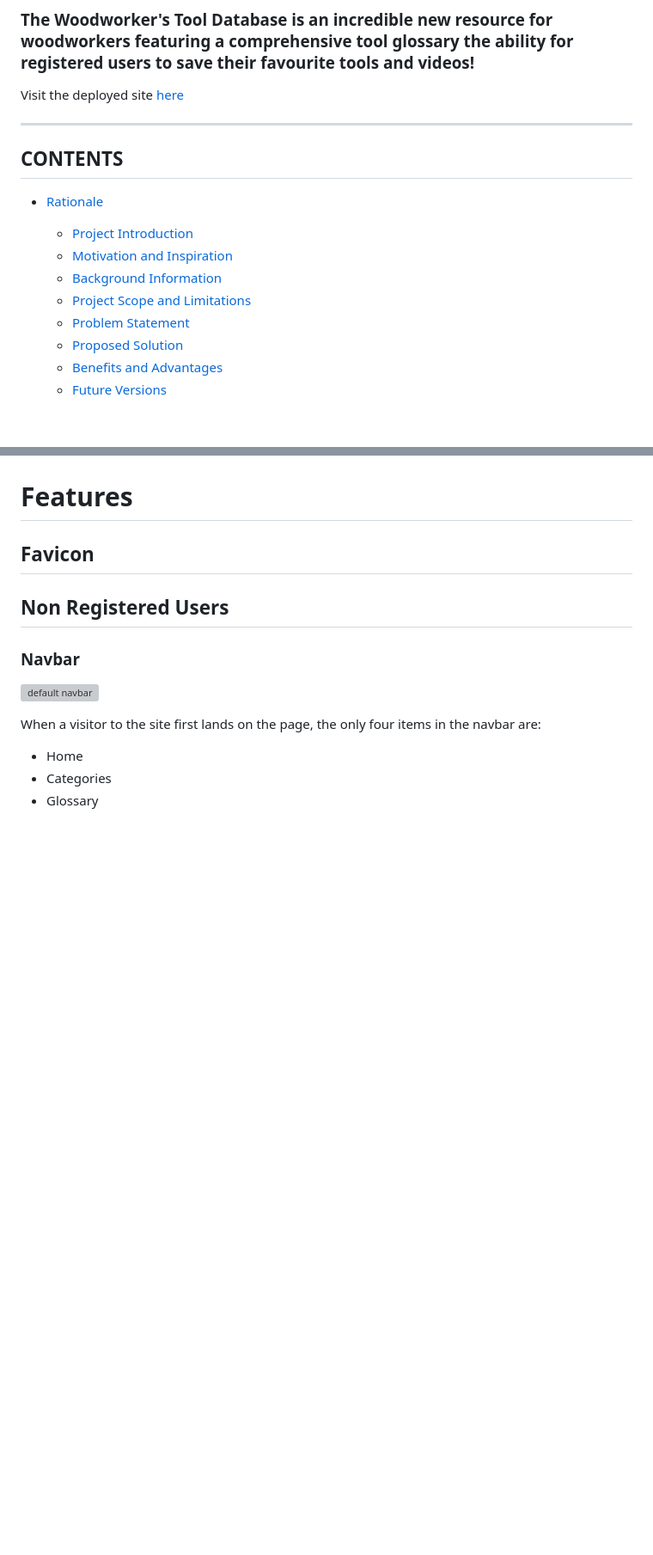
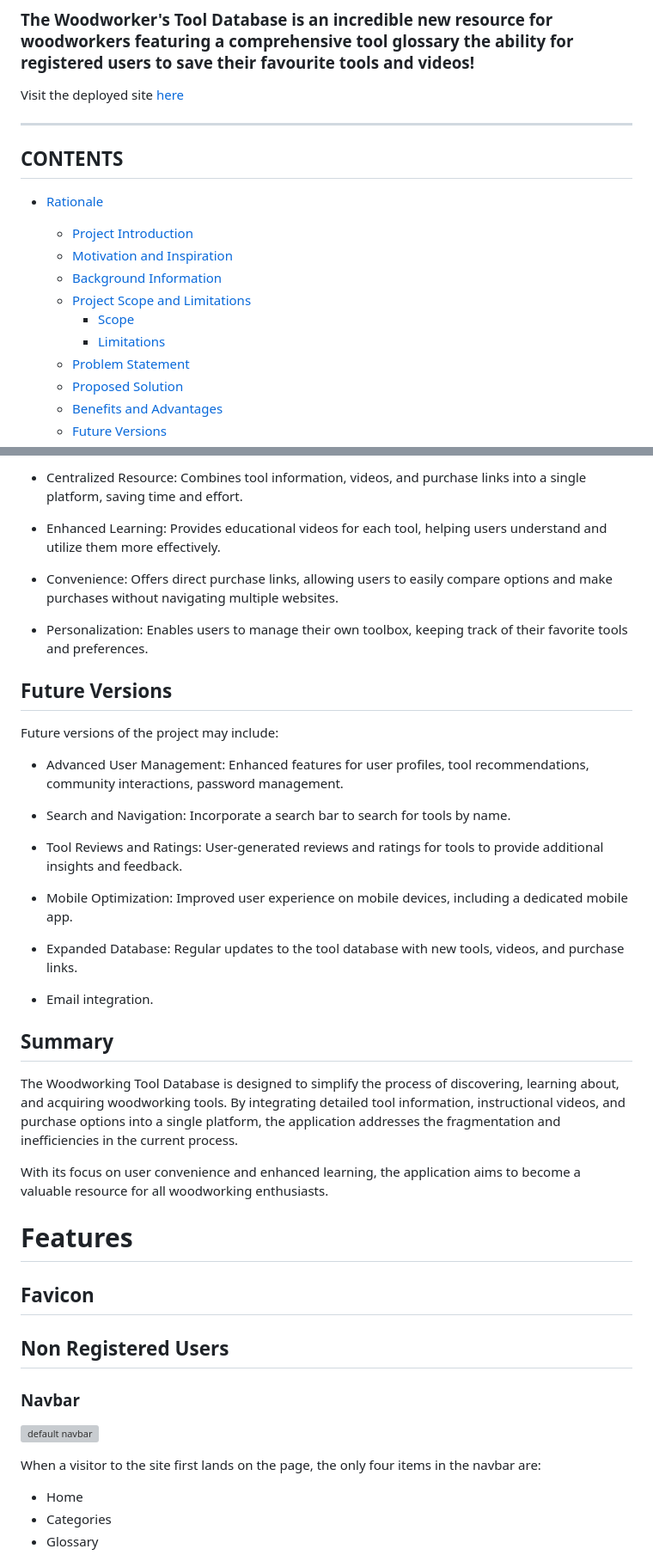
Before and after one commit to Cleg83/tool_db, a Markdown page: README.md, 2 parts joined by grey strips. Shown: that part at 86% size. Drawn GitHub-style; blank space fills up the shorter version; grey boxes are pictures that could not be loaded.

Commit message:
Add rationale to readme

```diff
--- a/README.md
+++ b/README.md
@@ -11,6 +11,8 @@ Visit the deployed site [here](https://#)
   * [Motivation and Inspiration](#motivation-and-inspiration)
   * [Background Information](#background-information)
   * [Project Scope and Limitations](#project-scope-and-limitations)
+    * [Scope](#scope)
+    * [Limitations](#limitations)
   * [Problem Statement](#problem-statement)
   * [Proposed Solution](#proposed-solution)
   * [Benefits and Advantages](#benefits-and-advantages)
@@ -88,3 +147,34 @@ Visit the deployed site [here](https://#)
+* Centralized Resource: Combines tool information, videos, and purchase links into a single platform, saving time and effort.
+
+* Enhanced Learning: Provides educational videos for each tool, helping users understand and utilize them more effectively.
+
+* Convenience: Offers direct purchase links, allowing users to easily compare options and make purchases without navigating multiple websites.
+
+* Personalization: Enables users to manage their own toolbox, keeping track of their favorite tools and preferences.
+
+
+## Future Versions
+
+Future versions of the project may include:
+
+* Advanced User Management: Enhanced features for user profiles, tool recommendations, community interactions, password management.
+
+* Search and Navigation: Incorporate a search bar to search for tools by name.
+
+* Tool Reviews and Ratings: User-generated reviews and ratings for tools to provide additional insights and feedback.
+
+* Mobile Optimization: Improved user experience on mobile devices, including a dedicated mobile app.
+
+* Expanded Database: Regular updates to the tool database with new tools, videos, and purchase links.
+
+* Email integration.
+
+
+## Summary
+
+The Woodworking Tool Database is designed to simplify the process of discovering, learning about, and acquiring woodworking tools. By integrating detailed tool information, instructional videos, and purchase options into a single platform, the application addresses the fragmentation and inefficiencies in the current process.
+
+With its focus on user convenience and enhanced learning, the application aims to become a valuable resource for all woodworking enthusiasts.
 
 
 # Features
```
Also changed, not shown: other parts of README.md (+58 -1 lines).
